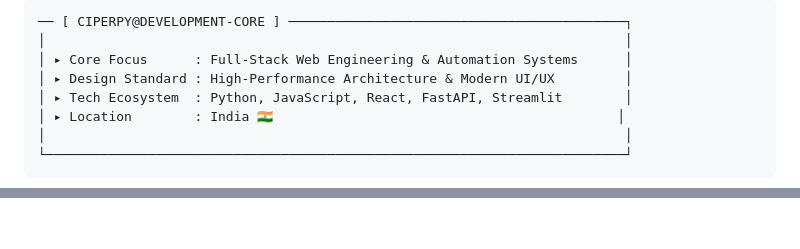
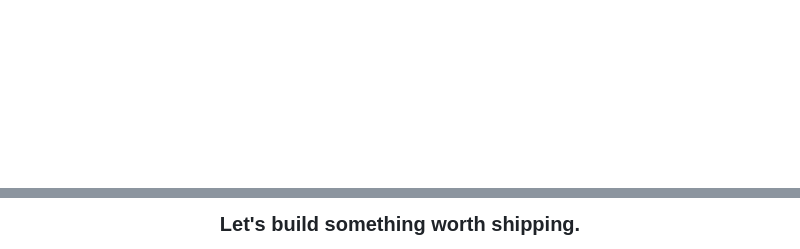
Before and after one commit to ciperpy/ciperpy, a Markdown page: README.md, 2 parts joined by grey strips. Rendered like a GitHub page; blank space fills up the shorter version.

Commit message:
Refactor README layout and update content
Updated README.md to enhance layout and content presentation.

````diff
--- a/README.md
+++ b/README.md
@@ -25,12 +22,3 @@
 
-```text
-── [ CIPERPY@DEVELOPMENT-CORE ] ───────────────────────────────────────────┐
-│                                                                          │
-│ ▸ Core Focus      : Full-Stack Web Engineering & Automation Systems      │
-│ ▸ Design Standard : High-Performance Architecture & Modern UI/UX         │
-│ ▸ Tech Ecosystem  : Python, JavaScript, React, FastAPI, Streamlit        │
-│ ▸ Location        : India 🇮🇳                                            │
-│                                                                          │
-└──────────────────────────────────────────────────────────────────────────┘
-```
+<br/>
 
@@ -149,5 +118,5 @@
 
 <div align="center">
 
-<br />
+### Let's build something worth shipping.
 
````
Also changed, not shown: other parts of README.md (+90 -107 lines).
